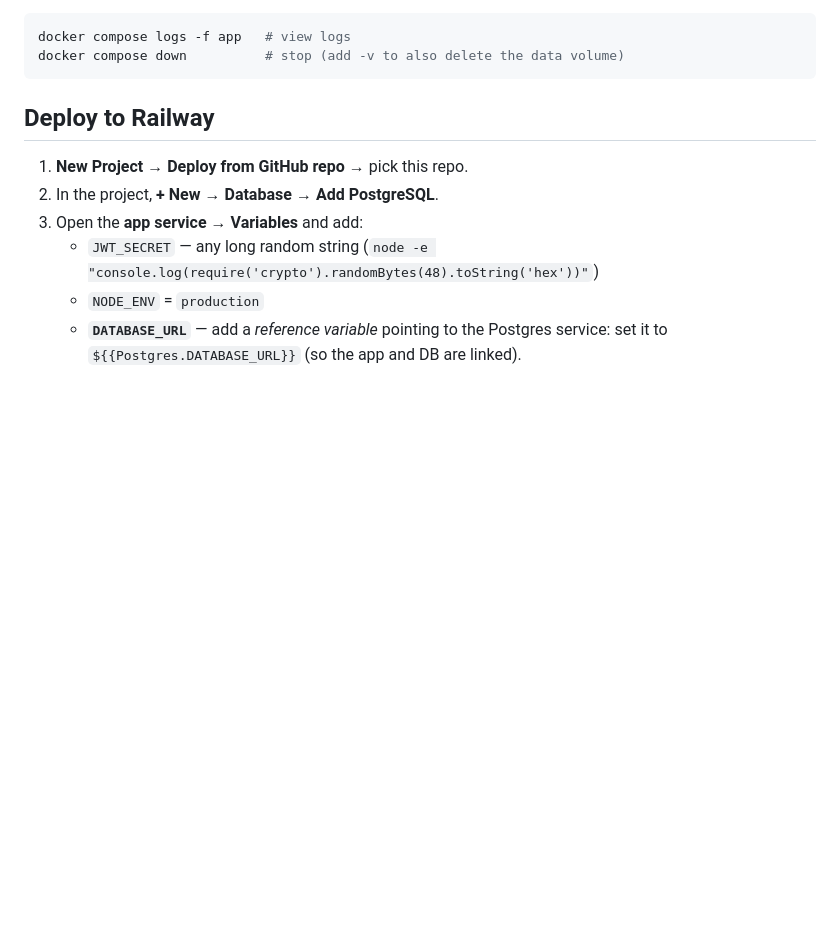
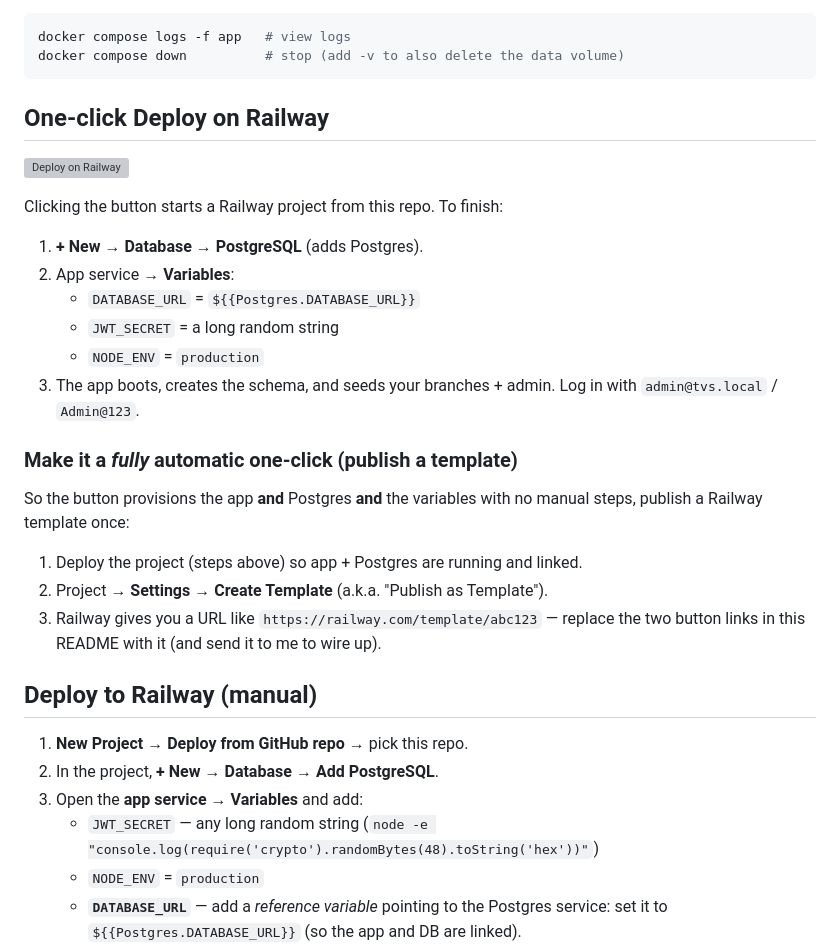
Before and after one commit to Parthi777/Dharani-Accessories-management-System, a Markdown page: README.md, the part around one of its changes. Drawn GitHub-style; blank space fills up the shorter version; grey boxes are pictures that could not be loaded.

Commit message:
Add one-click Deploy on Railway button
- Railway template-deploy button at the top and in the deploy section
- Steps to add Postgres + variables, plus how to publish a full template

Co-Authored-By: Claude Opus 4.8 <noreply@anthropic.com>

````diff
--- a/README.md
+++ b/README.md
@@ -57,7 +59,31 @@ docker compose logs -f app   # view logs
 docker compose down          # stop (add -v to also delete the data volume)
 ```
 
-## Deploy to Railway
+## One-click Deploy on Railway
+
+[![Deploy on Railway](https://railway.com/button.svg)](https://railway.com/new/template?template=https://github.com/Parthi777/Dharani-Accessories-management-System)
+
+Clicking the button starts a Railway project from this repo. To finish:
+
+1. **+ New → Database → PostgreSQL** (adds Postgres).
+2. App service → **Variables**:
+   - `DATABASE_URL` = `${{Postgres.DATABASE_URL}}`
+   - `JWT_SECRET` = a long random string
+   - `NODE_ENV` = `production`
+3. The app boots, creates the schema, and seeds your branches + admin.
+   Log in with `admin@tvs.local` / `Admin@123`.
+
+### Make it a *fully* automatic one-click (publish a template)
+
+So the button provisions the app **and** Postgres **and** the variables with no
+manual steps, publish a Railway template once:
+
+1. Deploy the project (steps above) so app + Postgres are running and linked.
+2. Project → **Settings → Create Template** (a.k.a. "Publish as Template").
+3. Railway gives you a URL like `https://railway.com/template/abc123` — replace
+   the two button links in this README with it (and send it to me to wire up).
+
+## Deploy to Railway (manual)
 
 1. **New Project → Deploy from GitHub repo** → pick this repo.
 2. In the project, **+ New → Database → Add PostgreSQL**.
````
Also changed, not shown: other parts of README.md (+2 -0 lines).
